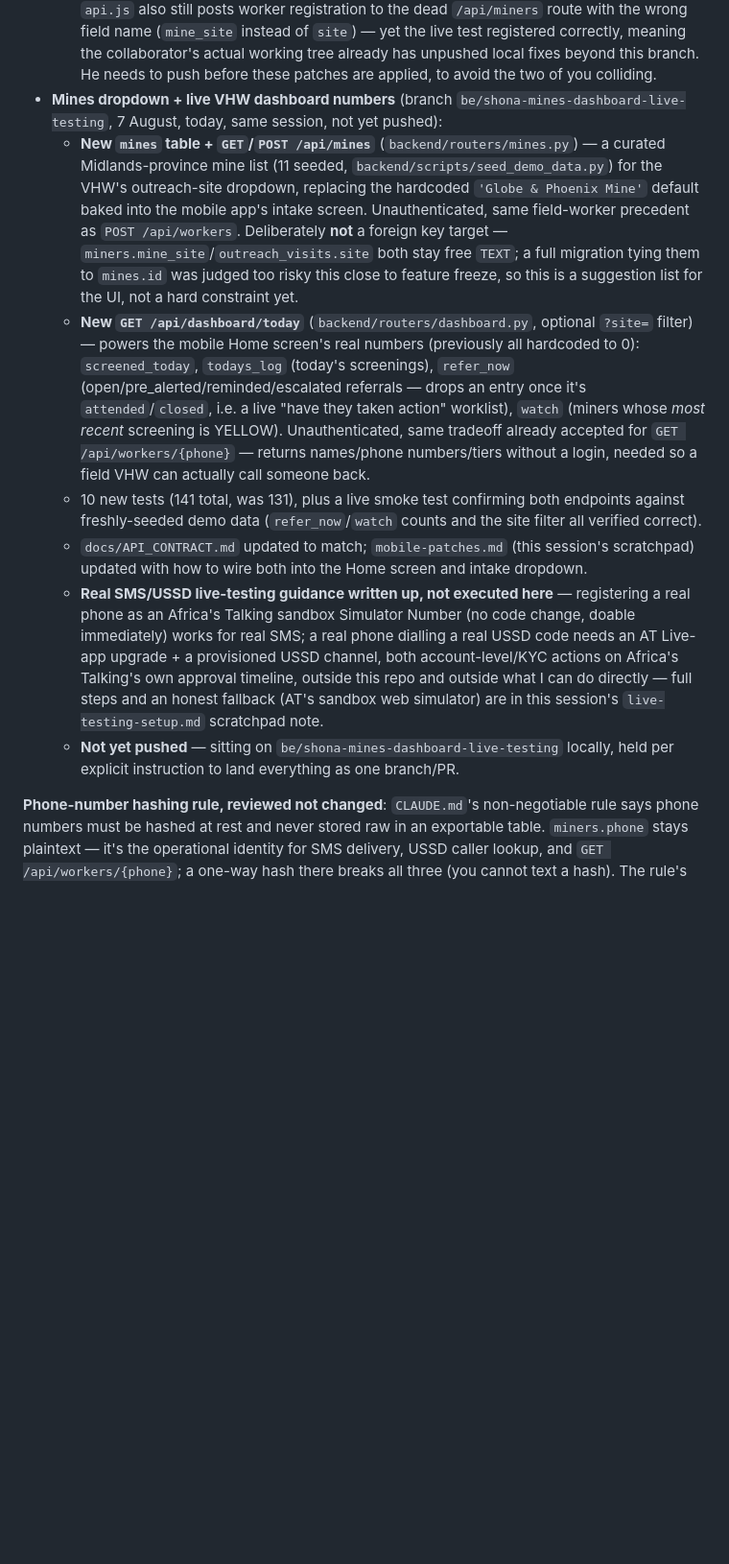
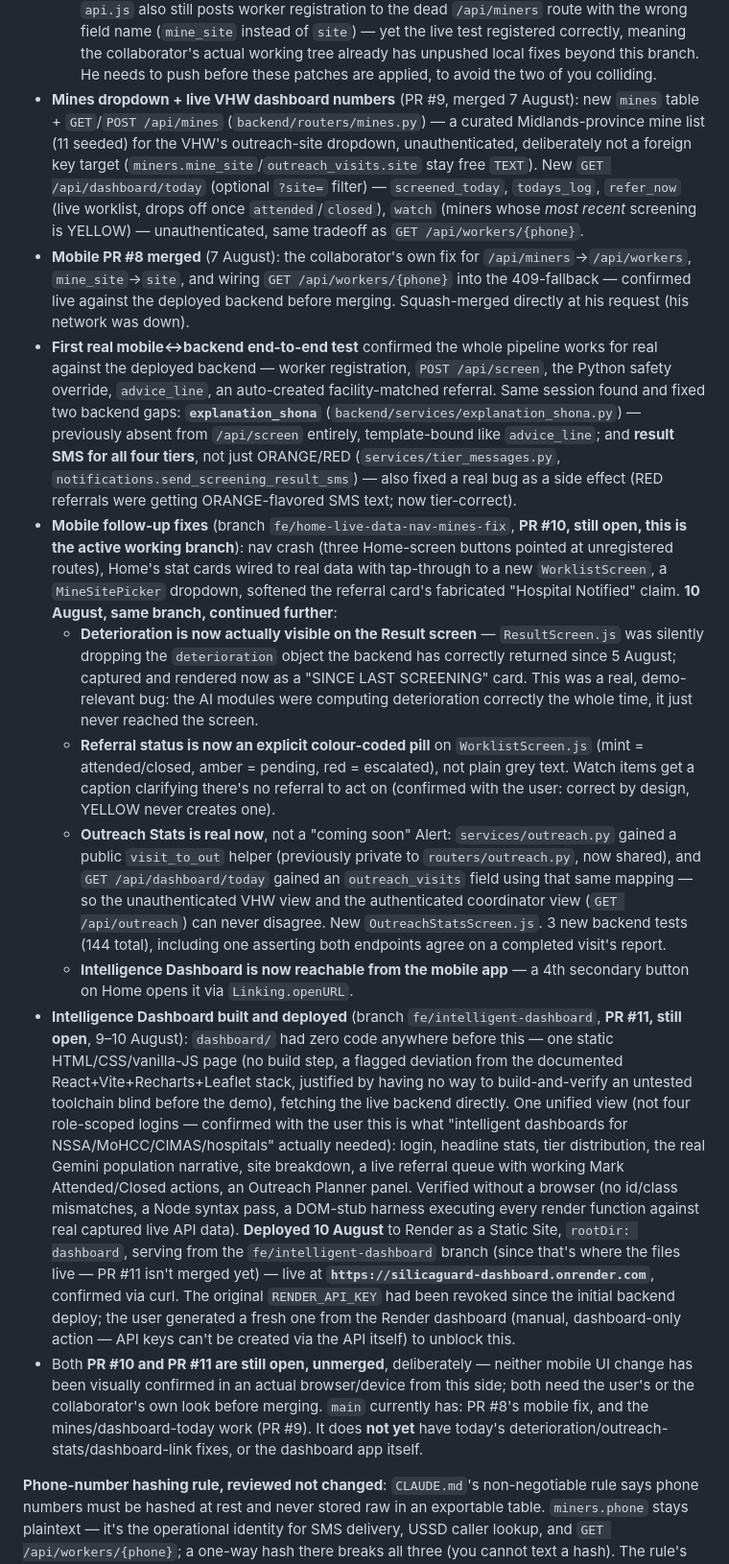
Before and after one commit to Gabrielpanashe/silica-guard, a Markdown page: CLAUDE.md, the part around one of its changes. Shown at 96% size. Rendered like a GitHub page; blank space fills up the shorter version.

```diff
--- a/CLAUDE.md
+++ b/CLAUDE.md
@@ -96,13 +96,16 @@ Last updated: 7 August 2026 (sprint Day 7, feature freeze end of Day 8 — tomor
   - Full pytest suite: 131 passing (was 118), plus a live smoke test against a local server confirming both changes end to end (including a real Africa's Talking sandbox SMS send logged to `notifications`).
   - `docs/API_CONTRACT.md` updated to match both changes.
   - Several mobile-side (`mobile/`, collaborator's directory) bugs were found but **not fixed here** per ownership rules — ready-to-paste patches written up instead, not applied: a navigation crash from three unregistered routes (the debug toast visible in every screenshot of that test), a decorative "referral card" screen that fabricates a hospital-notified confirmation with zero network call, and — most importantly — a repeat-screening path that silently and permanently falls back to offline scoring for any previously-registered miner (defeating Longitudinal Deterioration Detection for return visits), because `GET /api/workers/{phone}` was never wired in even though it's been live since 5 August. **Note**: the pushed branch's `api.js` also still posts worker registration to the dead `/api/miners` route with the wrong field name (`mine_site` instead of `site`) — yet the live test registered correctly, meaning the collaborator's actual working tree already has unpushed local fixes beyond this branch. He needs to push before these patches are applied, to avoid the two of you colliding.
-- **Mines dropdown + live VHW dashboard numbers** (branch `be/shona-mines-dashboard-live-testing`, 7 August, today, same session, not yet pushed):
-  - **New `mines` table + `GET`/`POST /api/mines`** (`backend/routers/mines.py`) — a curated Midlands-province mine list (11 seeded, `backend/scripts/seed_demo_data.py`) for the VHW's outreach-site dropdown, replacing the hardcoded `'Globe & Phoenix Mine'` default baked into the mobile app's intake screen. Unauthenticated, same field-worker precedent as `POST /api/workers`. Deliberately **not** a foreign key target — `miners.mine_site`/`outreach_visits.site` both stay free `TEXT`; a full migration tying them to `mines.id` was judged too risky this close to feature freeze, so this is a suggestion list for the UI, not a hard constraint yet.
-  - **New `GET /api/dashboard/today`** (`backend/routers/dashboard.py`, optional `?site=` filter) — powers the mobile Home screen's real numbers (previously all hardcoded to 0): `screened_today`, `todays_log` (today's screenings), `refer_now` (open/pre_alerted/reminded/escalated referrals — drops an entry once it's `attended`/`closed`, i.e. a live "have they taken action" worklist), `watch` (miners whose *most recent* screening is YELLOW). Unauthenticated, same tradeoff already accepted for `GET /api/workers/{phone}` — returns names/phone numbers/tiers without a login, needed so a field VHW can actually call someone back.
-  - 10 new tests (141 total, was 131), plus a live smoke test confirming both endpoints against freshly-seeded demo data (`refer_now`/`watch` counts and the site filter all verified correct).
-  - `docs/API_CONTRACT.md` updated to match; `mobile-patches.md` (this session's scratchpad) updated with how to wire both into the Home screen and intake dropdown.
-  - **Real SMS/USSD live-testing guidance written up, not executed here** — registering a real phone as an Africa's Talking sandbox Simulator Number (no code change, doable immediately) works for real SMS; a real phone dialling a real USSD code needs an AT Live-app upgrade + a provisioned USSD channel, both account-level/KYC actions on Africa's Talking's own approval timeline, outside this repo and outside what I can do directly — full steps and an honest fallback (AT's sandbox web simulator) are in this session's `live-testing-setup.md` scratchpad note.
-  - **Not yet pushed** — sitting on `be/shona-mines-dashboard-live-testing` locally, held per explicit instruction to land everything as one branch/PR.
+- **Mines dropdown + live VHW dashboard numbers** (PR #9, merged 7 August): new `mines` table + `GET`/`POST /api/mines` (`backend/routers/mines.py`) — a curated Midlands-province mine list (11 seeded) for the VHW's outreach-site dropdown, unauthenticated, deliberately not a foreign key target (`miners.mine_site`/`outreach_visits.site` stay free `TEXT`). New `GET /api/dashboard/today` (optional `?site=` filter) — `screened_today`, `todays_log`, `refer_now` (live worklist, drops off once `attended`/`closed`), `watch` (miners whose *most recent* screening is YELLOW) — unauthenticated, same tradeoff as `GET /api/workers/{phone}`.
+- **Mobile PR #8 merged** (7 August): the collaborator's own fix for `/api/miners`→`/api/workers`, `mine_site`→`site`, and wiring `GET /api/workers/{phone}` into the 409-fallback — confirmed live against the deployed backend before merging. Squash-merged directly at his request (his network was down).
+- **First real mobile↔backend end-to-end test** confirmed the whole pipeline works for real against the deployed backend — worker registration, `POST /api/screen`, the Python safety override, `advice_line`, an auto-created facility-matched referral. Same session found and fixed two backend gaps: **`explanation_shona`** (`backend/services/explanation_shona.py`) — previously absent from `/api/screen` entirely, template-bound like `advice_line`; and **result SMS for all four tiers**, not just ORANGE/RED (`services/tier_messages.py`, `notifications.send_screening_result_sms`) — also fixed a real bug as a side effect (RED referrals were getting ORANGE-flavored SMS text; now tier-correct).
+- **Mobile follow-up fixes** (branch `fe/home-live-data-nav-mines-fix`, **PR #10, still open, this is the active working branch**): nav crash (three Home-screen buttons pointed at unregistered routes), Home's stat cards wired to real data with tap-through to a new `WorklistScreen`, a `MineSitePicker` dropdown, softened the referral card's fabricated "Hospital Notified" claim. **10 August, same branch, continued further**:
+  - **Deterioration is now actually visible on the Result screen** — `ResultScreen.js` was silently dropping the `deterioration` object the backend has correctly returned since 5 August; captured and rendered now as a "SINCE LAST SCREENING" card. This was a real, demo-relevant bug: the AI modules were computing deterioration correctly the whole time, it just never reached the screen.
+  - **Referral status is now an explicit colour-coded pill** on `WorklistScreen.js` (mint = attended/closed, amber = pending, red = escalated), not plain grey text. Watch items get a caption clarifying there's no referral to act on (confirmed with the user: correct by design, YELLOW never creates one).
+  - **Outreach Stats is real now**, not a "coming soon" Alert: `services/outreach.py` gained a public `visit_to_out` helper (previously private to `routers/outreach.py`, now shared), and `GET /api/dashboard/today` gained an `outreach_visits` field using that same mapping — so the unauthenticated VHW view and the authenticated coordinator view (`GET /api/outreach`) can never disagree. New `OutreachStatsScreen.js`. 3 new backend tests (144 total), including one asserting both endpoints agree on a completed visit's report.
+  - **Intelligence Dashboard is now reachable from the mobile app** — a 4th secondary button on Home opens it via `Linking.openURL`.
+- **Intelligence Dashboard built and deployed** (branch `fe/intelligent-dashboard`, **PR #11, still open**, 9–10 August): `dashboard/` had zero code anywhere before this — one static HTML/CSS/vanilla-JS page (no build step, a flagged deviation from the documented React+Vite+Recharts+Leaflet stack, justified by having no way to build-and-verify an untested toolchain blind before the demo), fetching the live backend directly. One unified view (not four role-scoped logins — confirmed with the user this is what "intelligent dashboards for NSSA/MoHCC/CIMAS/hospitals" actually needed): login, headline stats, tier distribution, the real Gemini population narrative, site breakdown, a live referral queue with working Mark Attended/Closed actions, an Outreach Planner panel. Verified without a browser (no id/class mismatches, a Node syntax pass, a DOM-stub harness executing every render function against real captured live API data). **Deployed 10 August** to Render as a Static Site, `rootDir: dashboard`, serving from the `fe/intelligent-dashboard` branch (since that's where the files live — PR #11 isn't merged yet) — live at **`https://silicaguard-dashboard.onrender.com`**, confirmed via curl. The original `RENDER_API_KEY` had been revoked since the initial backend deploy; the user generated a fresh one from the Render dashboard (manual, dashboard-only action — API keys can't be created via the API itself) to unblock this.
+- Both **PR #10 and PR #11 are still open, unmerged**, deliberately — neither mobile UI change has been visually confirmed in an actual browser/device from this side; both need the user's or the collaborator's own look before merging. `main` currently has: PR #8's mobile fix, and the mines/dashboard-today work (PR #9). It does **not yet** have today's deterioration/outreach-stats/dashboard-link fixes, or the dashboard app itself.
 
 **Phone-number hashing rule, reviewed not changed**: `CLAUDE.md`'s non-negotiable rule says phone numbers must be hashed at rest and never stored raw in an exportable table. `miners.phone` stays plaintext — it's the operational identity for SMS delivery, USSD caller lookup, and `GET /api/workers/{phone}`; a one-way hash there breaks all three (you cannot text a hash). The rule's actual target, an *exportable* table, doesn't exist post-pivot — the enterprise CSV export that would have been that surface is out of scope. Recommend treating the rule as binding on any future bulk-export surface specifically, not the operational table. Flagging per the rule's own "if one seems wrong, say so" instruction, not deciding unilaterally — raise with the team if this reasoning doesn't hold up.
 
```
Also changed, not shown: other parts of CLAUDE.md (+2 -2 lines), SILICAGUARD.md (+20 -11 lines).
